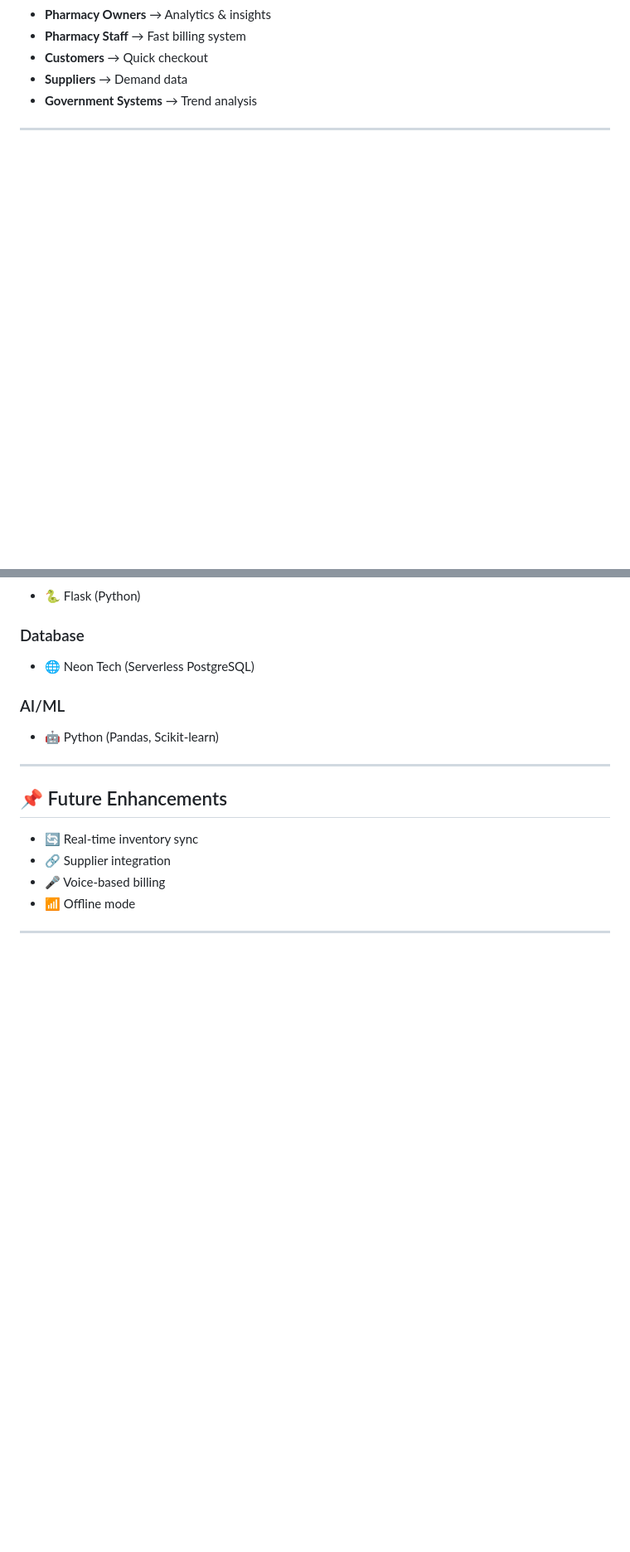
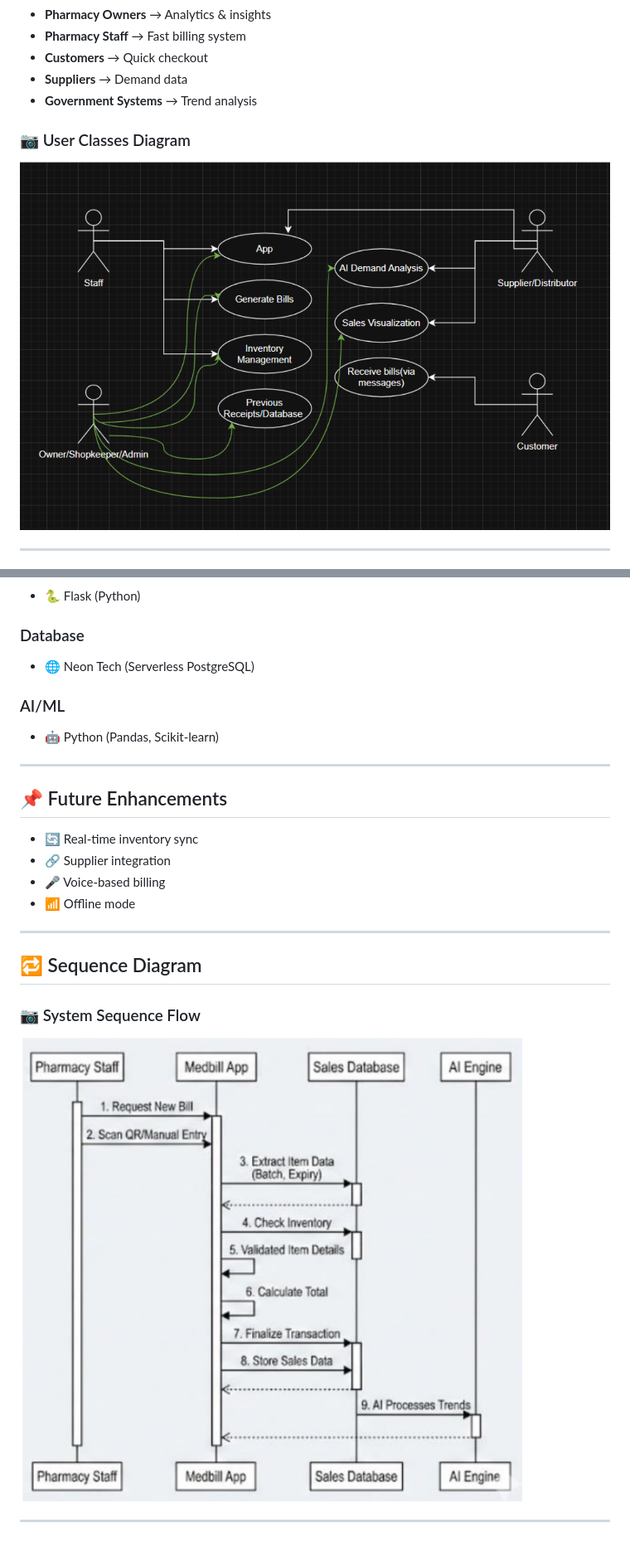
Before and after one commit to HetLimbani-learnerboy/Medbill, a Markdown page: README.md, 2 parts joined by grey strips. Shown: that part at 83% size. GitHub-like rendering; pictures changed too: ss/sequence.png (added), ss/usecase.png (added); blank space fills up the shorter version.

```diff
--- a/README.md
+++ b/README.md
@@ -75,5 +79,10 @@ Medbill belongs to the **Healthcare Technology domain**, integrating:
 - **Suppliers** → Demand data
 - **Government Systems** → Trend analysis
 
+### 📷 User Classes Diagram
+![User Classes Diagram](ss/usecase.png)
+
+</details>
+
 ---
 
@@ -228,3 +195,10 @@ Medbill belongs to the **Healthcare Technology domain**, integrating:
 - 📶 Offline mode
 
 ---
+
+## 🔁 Sequence Diagram
+
+### 📷 System Sequence Flow
+![Sequence Diagram](ss/sequence.png)
+
+---
```
Also changed, not shown: other parts of README.md (+26 -64 lines).
